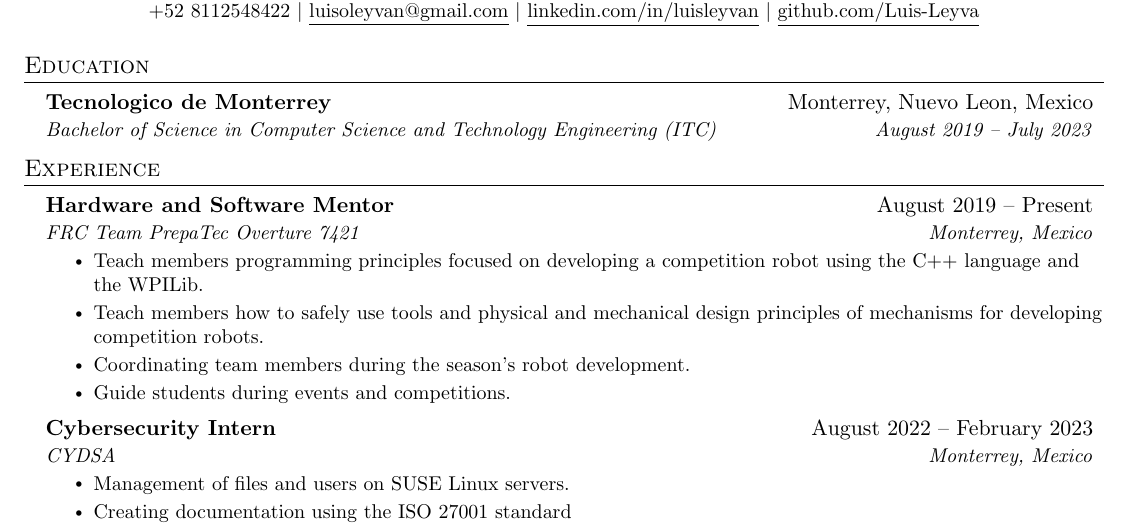
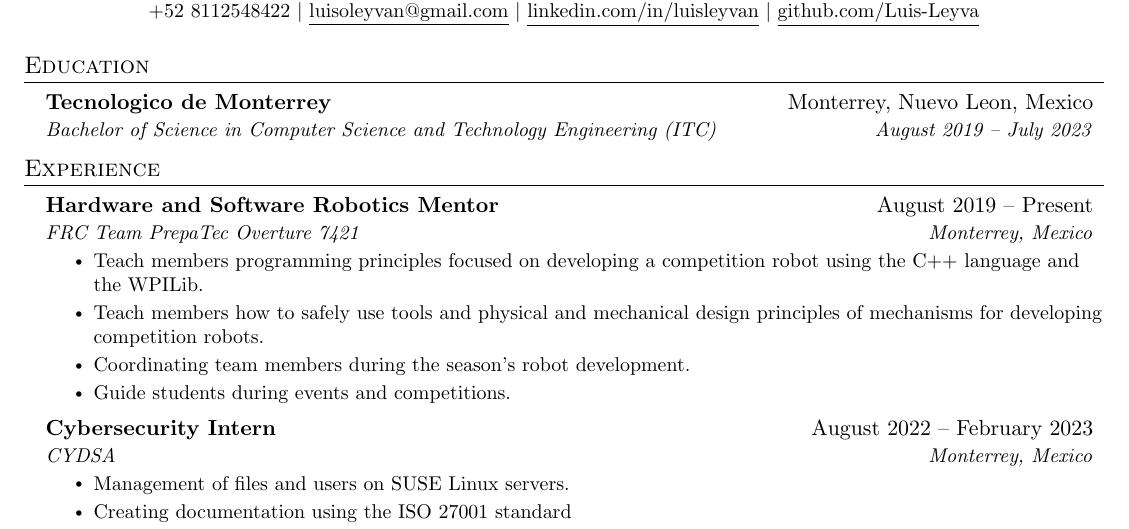
Before and after one commit to Luis-Leyva/Curriculum-Resume, a LaTeX CV (English/Luis Leyva Resume.tex): part of the page, cut so that both start at the same text. Compiled offline with pdfLaTeX.

Commit message:
Added to Experience title

```diff
--- a/English/Luis Leyva Resume.tex
+++ b/English/Luis Leyva Resume.tex
@@ -127,7 +127,7 @@
 \resumeSubHeadingListStart
 
 \resumeSubheading
-{Hardware and Software Mentor}{August 2019 -- Present}
+{Hardware and Software Robotics Mentor}{August 2019 -- Present}
 {FRC Team PrepaTec Overture 7421}{Monterrey, Mexico}
 \resumeItemListStart
 \resumeItem{Teach members programming principles focused on developing a competition robot using the C++ language and the WPILib.}
```
Also changed, not shown: Español/Luis Leyva CV.tex (+1 -1 lines), English/Luis Leyva Resume.pdf, Español/Luis Leyva CV.pdf.
